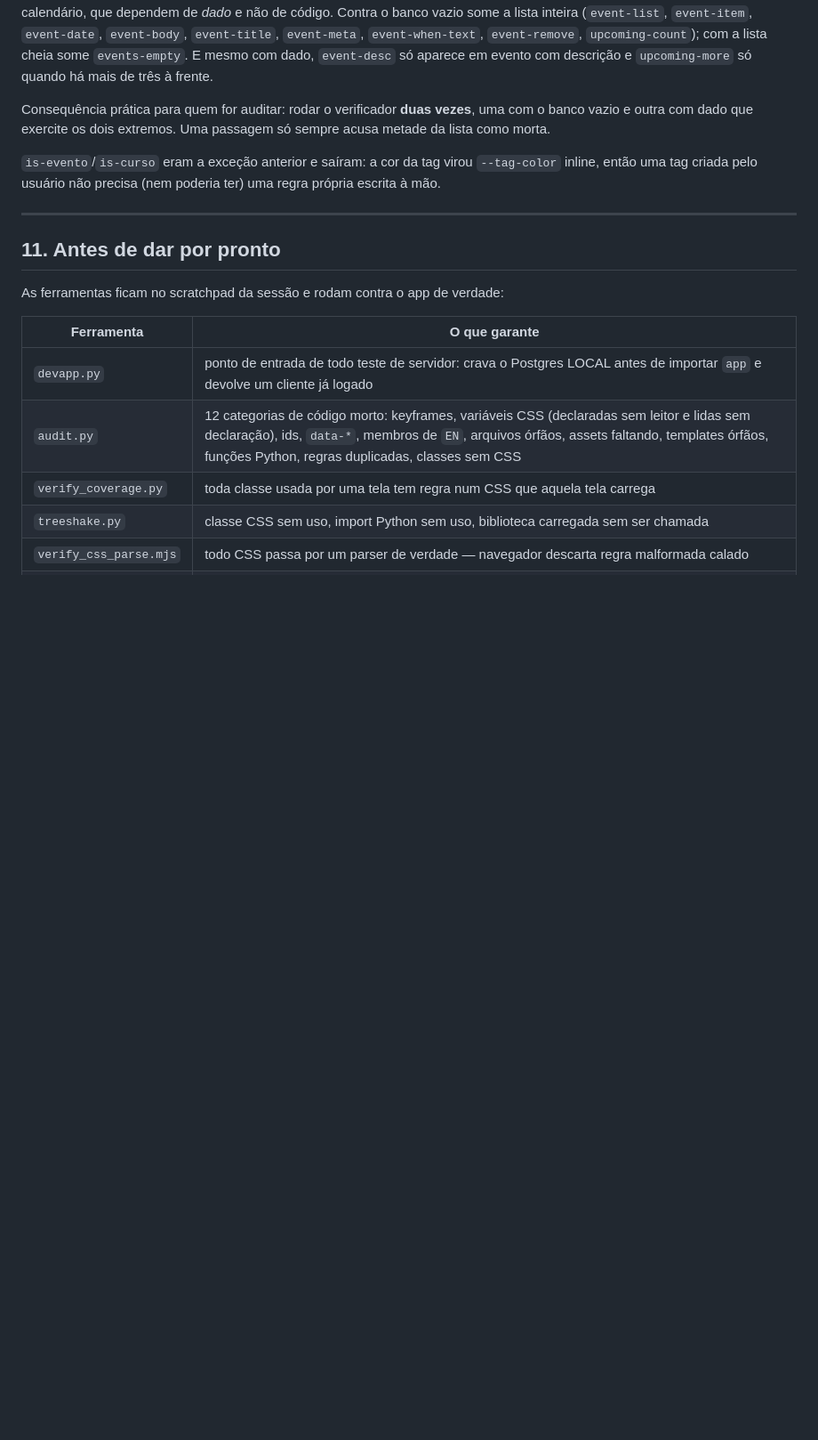
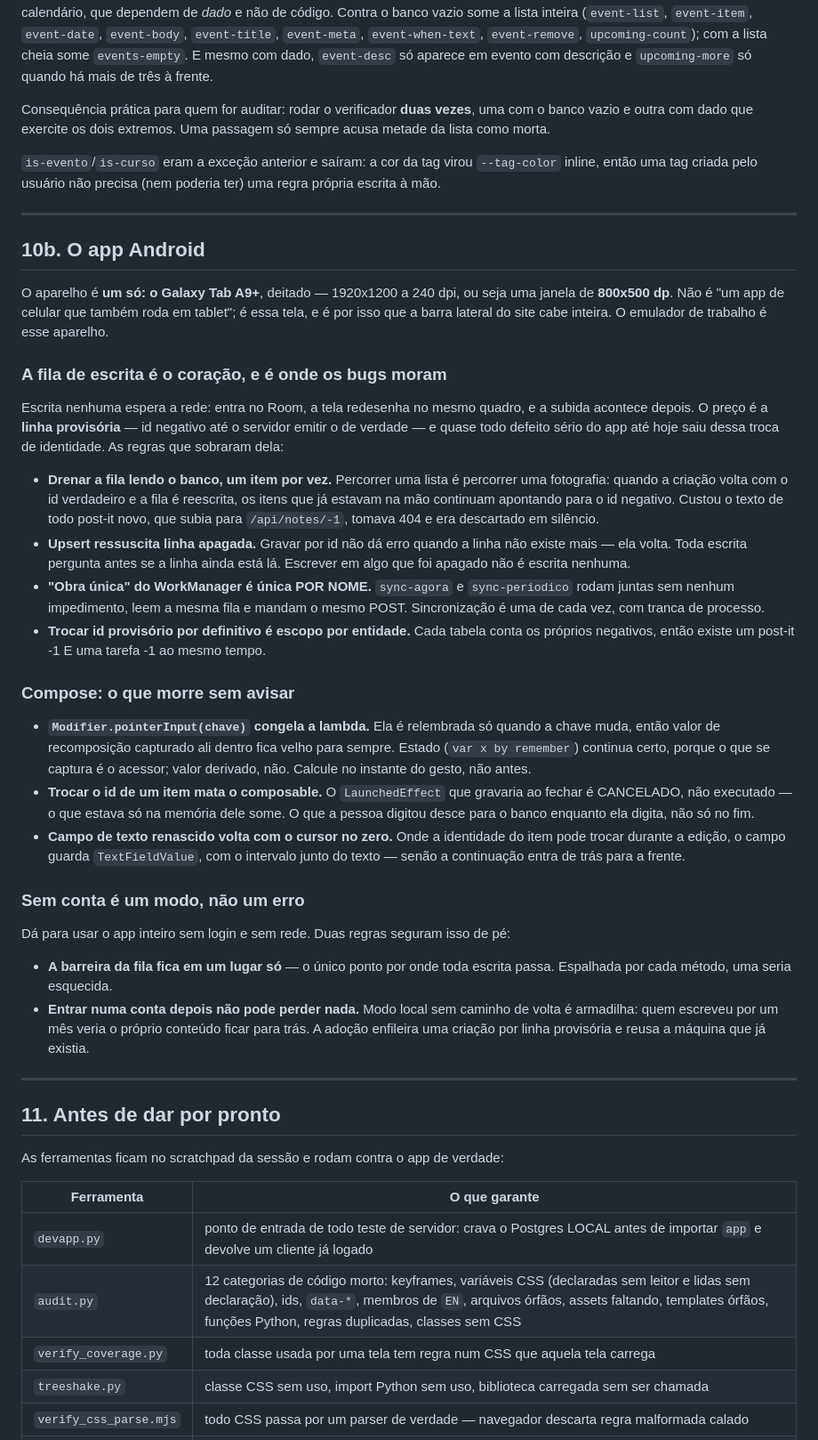
Before and after one commit to henriquemf/event-beazeth, a Markdown page: CONSTITUTION.md, the part around the change. Shown at 89% size. Rendered like a GitHub page; blank space fills up the shorter version.

Commit message:
feat: adicionar seção sobre o app Android e suas regras de funcionamento

```diff
--- a/CONSTITUTION.md
+++ b/CONSTITUTION.md
@@ -319,6 +319,62 @@ poderia ter) uma regra própria escrita à mão.
 
 ---
 
+## 10b. O app Android
+
+O aparelho é **um só: o Galaxy Tab A9+**, deitado — 1920x1200 a 240 dpi, ou seja
+uma janela de **800x500 dp**. Não é "um app de celular que também roda em
+tablet"; é essa tela, e é por isso que a barra lateral do site cabe inteira. O
+emulador de trabalho é esse aparelho.
+
+### A fila de escrita é o coração, e é onde os bugs moram
+
+Escrita nenhuma espera a rede: entra no Room, a tela redesenha no mesmo quadro,
+e a subida acontece depois. O preço é a **linha provisória** — id negativo até o
+servidor emitir o de verdade — e quase todo defeito sério do app até hoje saiu
+dessa troca de identidade. As regras que sobraram dela:
+
+- **Drenar a fila lendo o banco, um item por vez.** Percorrer uma lista é
+  percorrer uma fotografia: quando a criação volta com o id verdadeiro e a fila
+  é reescrita, os itens que já estavam na mão continuam apontando para o id
+  negativo. Custou o texto de todo post-it novo, que subia para `/api/notes/-1`,
+  tomava 404 e era descartado em silêncio.
+- **Upsert ressuscita linha apagada.** Gravar por id não dá erro quando a linha
+  não existe mais — ela volta. Toda escrita pergunta antes se a linha ainda
+  está lá. Escrever em algo que foi apagado não é escrita nenhuma.
+- **"Obra única" do WorkManager é única POR NOME.** `sync-agora` e
+  `sync-periodico` rodam juntas sem nenhum impedimento, leem a mesma fila e
+  mandam o mesmo POST. Sincronização é uma de cada vez, com tranca de processo.
+- **Trocar id provisório por definitivo é escopo por entidade.** Cada tabela
+  conta os próprios negativos, então existe um post-it -1 E uma tarefa -1 ao
+  mesmo tempo.
+
+### Compose: o que morre sem avisar
+
+- **`Modifier.pointerInput(chave)` congela a lambda.** Ela é relembrada só
+  quando a chave muda, então valor de recomposição capturado ali dentro fica
+  velho para sempre. Estado (`var x by remember`) continua certo, porque o que
+  se captura é o acessor; valor derivado, não. Calcule no instante do gesto, não
+  antes.
+- **Trocar o id de um item mata o composable.** O `LaunchedEffect` que gravaria
+  ao fechar é CANCELADO, não executado — o que estava só na memória dele some. O
+  que a pessoa digitou desce para o banco enquanto ela digita, não só no fim.
+- **Campo de texto renascido volta com o cursor no zero.** Onde a identidade do
+  item pode trocar durante a edição, o campo guarda `TextFieldValue`, com o
+  intervalo junto do texto — senão a continuação entra de trás para a frente.
+
+### Sem conta é um modo, não um erro
+
+Dá para usar o app inteiro sem login e sem rede. Duas regras seguram isso de pé:
+
+- **A barreira da fila fica em um lugar só** — o único ponto por onde toda
+  escrita passa. Espalhada por cada método, uma seria esquecida.
+- **Entrar numa conta depois não pode perder nada.** Modo local sem caminho de
+  volta é armadilha: quem escreveu por um mês veria o próprio conteúdo ficar
+  para trás. A adoção enfileira uma criação por linha provisória e reusa a
+  máquina que já existia.
+
+---
+
 ## 11. Antes de dar por pronto
 
 As ferramentas ficam no scratchpad da sessão e rodam contra o app de verdade:
```
